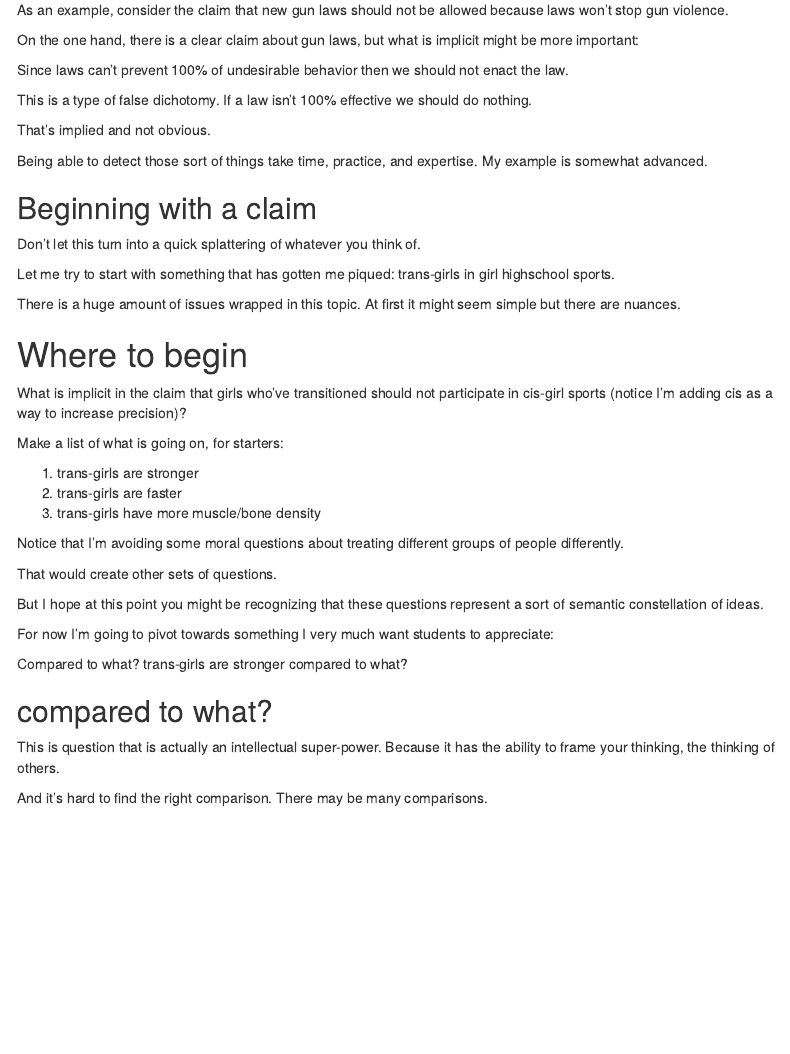
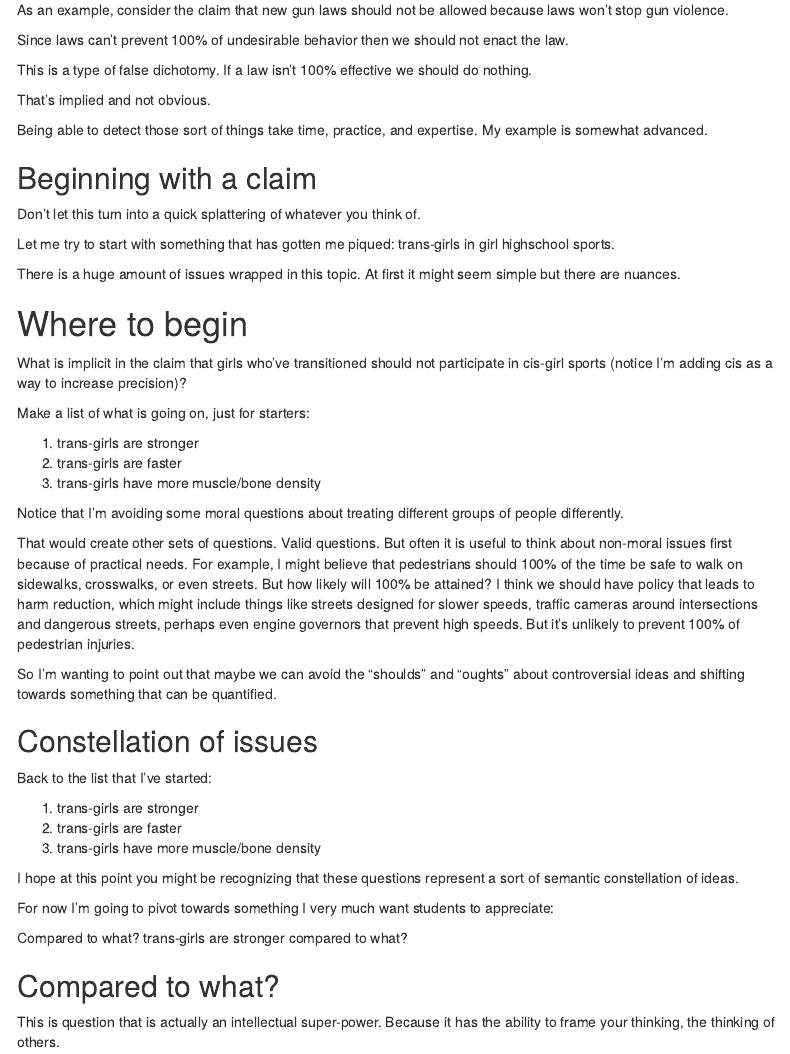
Before and after one commit to teacher-brian/Gen_psych, an R Markdown document (interrogating_controversy.Rmd): the page in a window 1100 px wide, from 640 px down. Rendered offline with R 4.5, knitr and Pandoc, with nearby package versions; the code chunks are not run, so their results and figures are left out; menus at the side of the page are left out.

Commit message:
added dag, changed default warning

````diff
--- a/interrogating_controversy.Rmd
+++ b/interrogating_controversy.Rmd
@@ -5,23 +5,29 @@ date: "`r Sys.Date()`"
 output:
   html_document:
     config:
-      search: yes
+      search: true
       toc:
-        after: |
-          <!-- <li><a href="https://github.com/rstudio/bookdown" target="blank">Published with bookdown</a></li> -->
+        after: "<!-- <li><a href=\"https://github.com/rstudio/bookdown\" target=\"blank\">Published
+          with bookdown</a></li> -->\n"
         before: |
           <li><a href="./">General Psychology Fall 2026</a></li>
-        scroll_highlight: yes
+        scroll_highlight: true
       toolbar:
         position: fixed
-    css: "style.css"
-    number_sections: no
-    toc: yes
+    css: style.css
+    number_sections: false
+    toc: true
     toc_depth: 6
-    toc_float: yes
+    toc_float: true
+  pdf_document:
+    toc: true
+    toc_depth: '6'
+  word_document:
+    toc: true
+    toc_depth: '6'
 description: walk through in thinking about controversial claims
-link-citations: yes
-bibliography: [General_references.bib]
+link-citations: true
+bibliography: General_references.bib
 biblio-style: apalike
 ---
 
@@ -56,7 +64,7 @@ Sometimes it's not obvious.  Sometimes claims are implicit.   And that means tim
 
 As an example, consider the claim that new gun laws should not be allowed because laws won't stop gun violence.
 
-On the one hand, there is a clear claim about gun laws, but what is implicit might be more important:
+<!-- On the one hand, there is a clear claim about gun laws, but what is implicit might be more important: -->
 
 Since laws can't prevent 100% of undesirable behavior then we should not enact the law.
 
@@ -80,7 +88,7 @@ There is a huge amount of issues wrapped in this topic.  At first it might seem
 
 What is implicit in the claim that girls who've transitioned should not participate in cis-girl sports (notice I'm adding cis as a way to increase precision)?
 
-Make a list of what is going on, for starters:
+Make a list of what is going on, just for starters:
 
 1. trans-girls are stronger
 2. trans-girls are faster
@@ -88,15 +96,37 @@ Make a list of what is going on, for starters:
 
 Notice that I'm avoiding some moral questions about treating different groups of people differently.
 
-That would create other sets of questions.
+That would create other sets of questions.  Valid questions. But often it is useful to think about non-moral issues first because of practical needs.   For example, I might believe that pedestrians should 100% of the time be safe to walk on sidewalks, crosswalks, or even streets. But how likely will 100% be attained?  I think we should have policy that leads to harm reduction, which might include things like streets designed for slower speeds, traffic cameras around intersections and dangerous streets, perhaps even engine governors that prevent high speeds. But it's unlikely to prevent 100% of pedestrian injuries.
 
-But I hope at this point you might be recognizing that these questions represent a sort of semantic constellation of ideas.
+
+So I'm wanting to point out that maybe we can avoid the "shoulds" and "oughts" about controversial ideas and shifting towards something that can be quantified.
+
+## Constellation of issues
+
+Back to the list that I've started:
+
+1. trans-girls are stronger
+2. trans-girls are faster
+3. trans-girls have more muscle/bone density
+
+I hope at this point you might be recognizing that these questions represent a sort of semantic constellation of ideas.
+
+```{r,echo=F}
+sports <- dagitty("dag{
+                   transgirls -> stronger
+                   transgirls -> faster
+                   transgirls -> more_dense}
+                   ")
+
+plot(sports)
+
+```
 
 For now I'm going to pivot towards something I very much want students to appreciate:
 
 Compared to what?  trans-girls are stronger compared to what?
 
-## compared to what?
+## Compared to what?
 
 This is question that is actually an intellectual super-power.  Because it has the ability to frame your thinking, the thinking of others.
 
````
Also changed, not shown: interrogating_controversy.Rmd (4 more changed lines).
